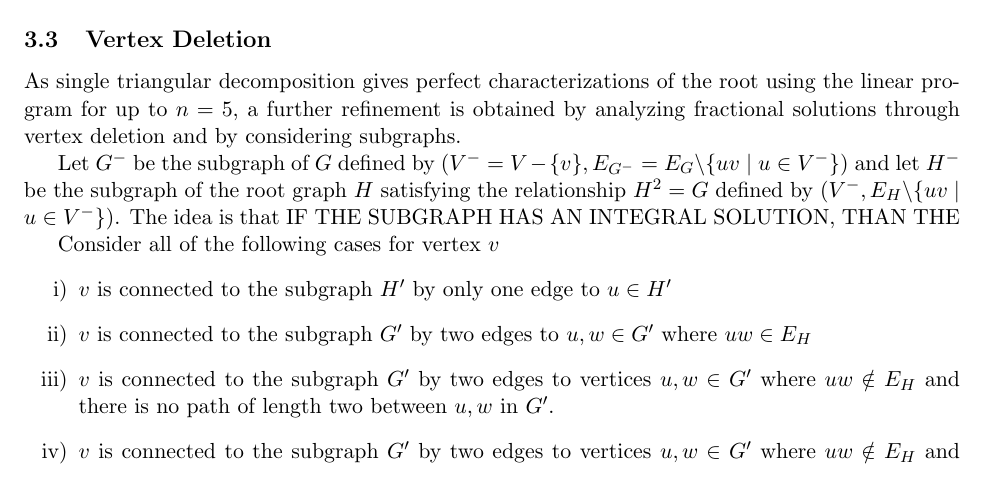
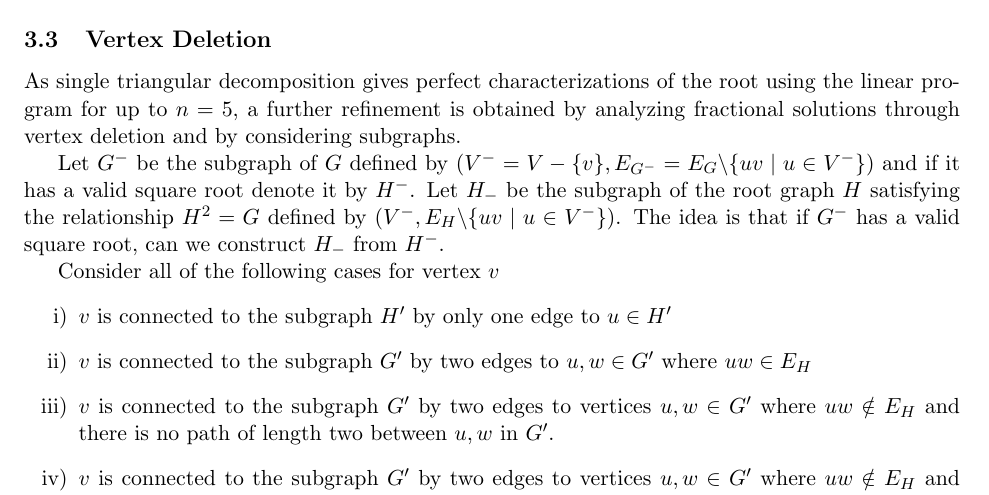
Before and after one commit to Hellwoodoo/Graph-Squares, a LaTeX paper (Optimization of Graph Squares/Optimization of Graph Squares.tex): part of page 9 of 21, cut so that both start at the same text. Compiled offline with pdfLaTeX.

Commit message:
Update.tex file

```diff
--- a/Optimization of Graph Squares/Optimization of Graph Squares.tex
+++ b/Optimization of Graph Squares/Optimization of Graph Squares.tex
@@ -492,9 +492,10 @@ for up to $n=5$, a further refinement is obtained by analyzing fractional soluti
 and by considering subgraphs.
 
 Let $G^-$ be the subgraph of $G$ defined by $(V^- = V - \{v\}, E_{G^-} = E_G \backslash \{uv \mid u \in V^-\})$
-and let $H^-$ be the subgraph of the root graph $H$ satisfying the relationship $H^2 = G$ defined by $(V^-,
-E_H \backslash \{uv \mid u \in V^-\})$. The idea is that IF THE SUBGRAPH HAS AN INTEGRAL SOLUTION, THAN THE
-
+and if it has a valid square root denote it by $H^-$.
+Let $H_-$ be the subgraph of the root graph $H$ satisfying the relationship $H^2 = G$ defined by $(V^-,
+E_H \backslash \{uv \mid u \in V^-\})$. The idea is that if $G^-$ has a valid square root, can we construct
+$H_-$ from $H^-$.
 
 Consider all of the following cases for vertex $v$
 \begin{enumerate}[label=\roman*)]
```
Also changed, not shown: Optimization of Graph Squares/Optimization of Graph Squares.pdf, Poster/Poster.pdf.
